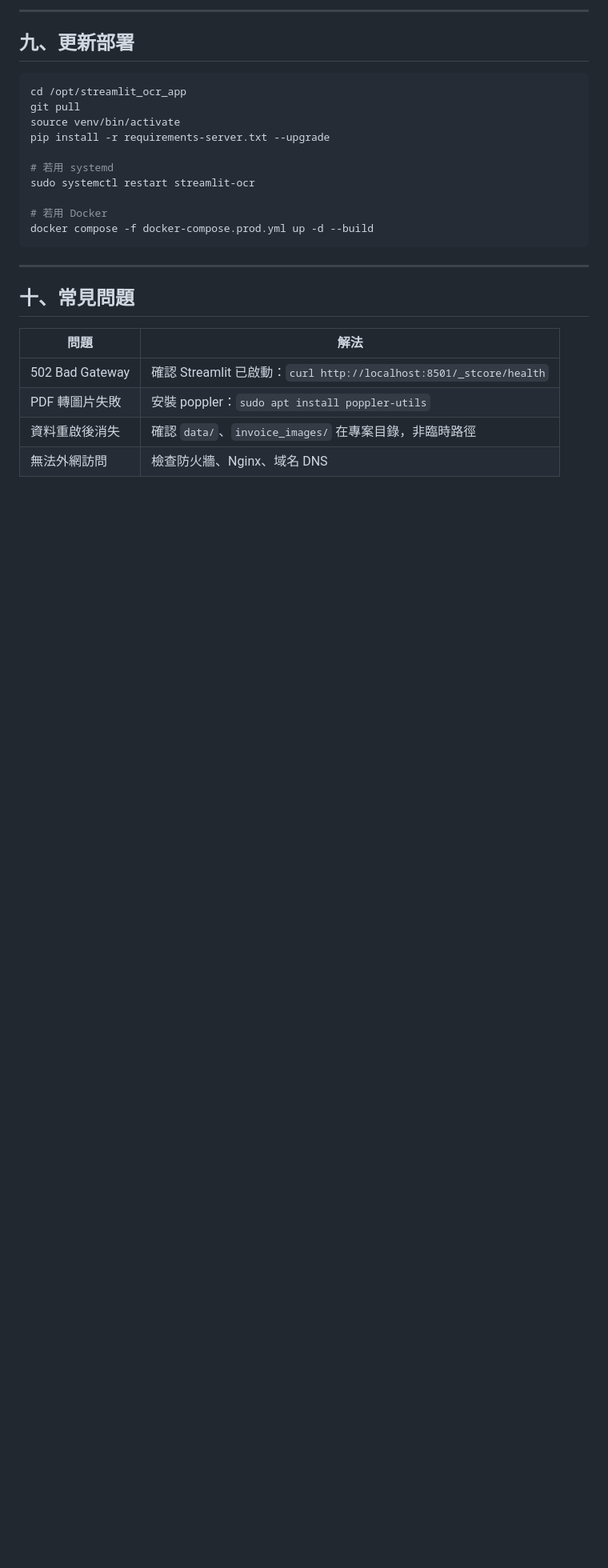
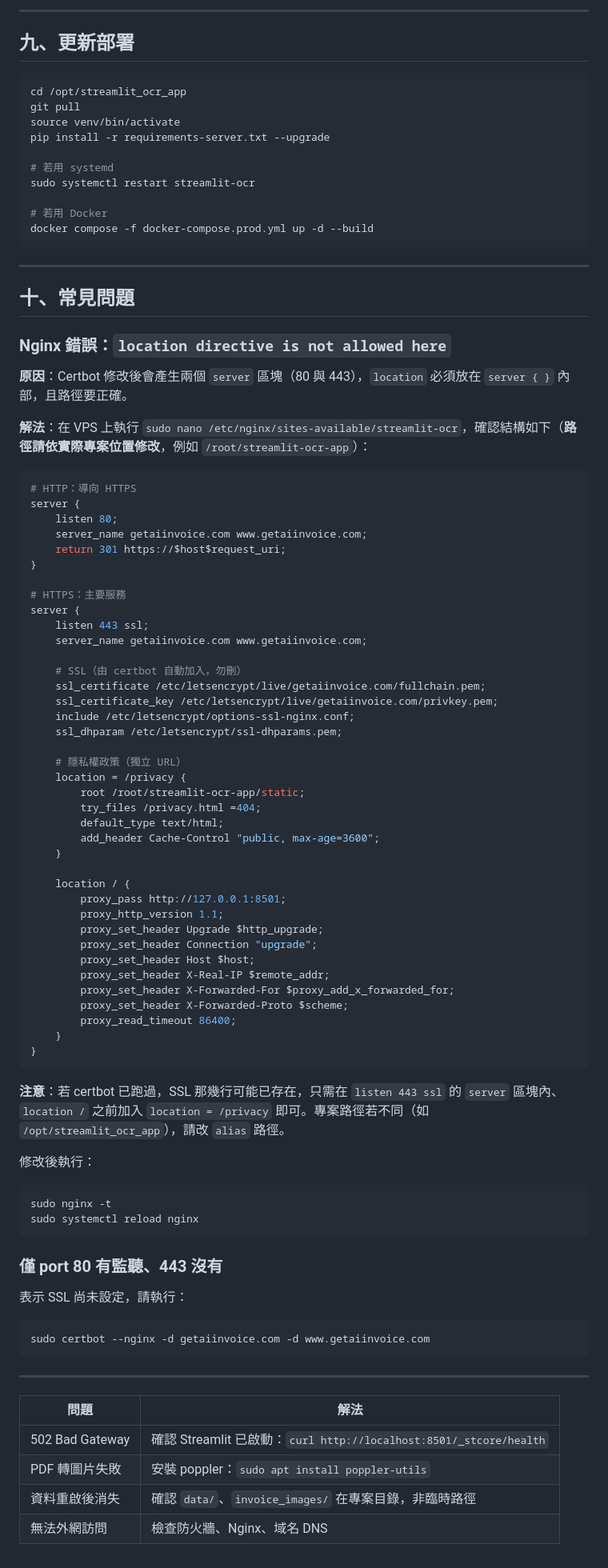
Before and after one commit to micmicshopee-source/streamlit-ocr-app, a Markdown page: 部署到VPS指南.md, the part around the change. Shown at 80% size. Rendered like a GitHub page; blank space fills up the shorter version.

````diff
--- a/部署到VPS指南.md
+++ b/部署到VPS指南.md
@@ -300,6 +300,70 @@ docker compose -f docker-compose.prod.yml up -d --build
 
 ## 十、常見問題
 
+### Nginx 錯誤：`location directive is not allowed here`
+
+**原因**：Certbot 修改後會產生兩個 `server` 區塊（80 與 443），`location` 必須放在 `server { }` 內部，且路徑要正確。
+
+**解法**：在 VPS 上執行 `sudo nano /etc/nginx/sites-available/streamlit-ocr`，確認結構如下（**路徑請依實際專案位置修改**，例如 `/root/streamlit-ocr-app`）：
+
+```nginx
+# HTTP：導向 HTTPS
+server {
+    listen 80;
+    server_name getaiinvoice.com www.getaiinvoice.com;
+    return 301 https://$host$request_uri;
+}
+
+# HTTPS：主要服務
+server {
+    listen 443 ssl;
+    server_name getaiinvoice.com www.getaiinvoice.com;
+
+    # SSL（由 certbot 自動加入，勿刪）
+    ssl_certificate /etc/letsencrypt/live/getaiinvoice.com/fullchain.pem;
+    ssl_certificate_key /etc/letsencrypt/live/getaiinvoice.com/privkey.pem;
+    include /etc/letsencrypt/options-ssl-nginx.conf;
+    ssl_dhparam /etc/letsencrypt/ssl-dhparams.pem;
+
+    # 隱私權政策（獨立 URL）
+    location = /privacy {
+        root /root/streamlit-ocr-app/static;
+        try_files /privacy.html =404;
+        default_type text/html;
+        add_header Cache-Control "public, max-age=3600";
+    }
+
+    location / {
+        proxy_pass http://127.0.0.1:8501;
+        proxy_http_version 1.1;
+        proxy_set_header Upgrade $http_upgrade;
+        proxy_set_header Connection "upgrade";
+        proxy_set_header Host $host;
+        proxy_set_header X-Real-IP $remote_addr;
+        proxy_set_header X-Forwarded-For $proxy_add_x_forwarded_for;
+        proxy_set_header X-Forwarded-Proto $scheme;
+        proxy_read_timeout 86400;
+    }
+}
+```
+
+**注意**：若 certbot 已跑過，SSL 那幾行可能已存在，只需在 `listen 443 ssl` 的 `server` 區塊內、`location /` 之前加入 `location = /privacy` 即可。專案路徑若不同（如 `/opt/streamlit_ocr_app`），請改 `alias` 路徑。
+
+修改後執行：
+```bash
+sudo nginx -t
+sudo systemctl reload nginx
+```
+
+### 僅 port 80 有監聽、443 沒有
+
+表示 SSL 尚未設定，請執行：
+```bash
+sudo certbot --nginx -d getaiinvoice.com -d www.getaiinvoice.com
+```
+
+---
+
 | 問題 | 解法 |
 |------|------|
 | 502 Bad Gateway | 確認 Streamlit 已啟動：`curl http://localhost:8501/_stcore/health` |
````
